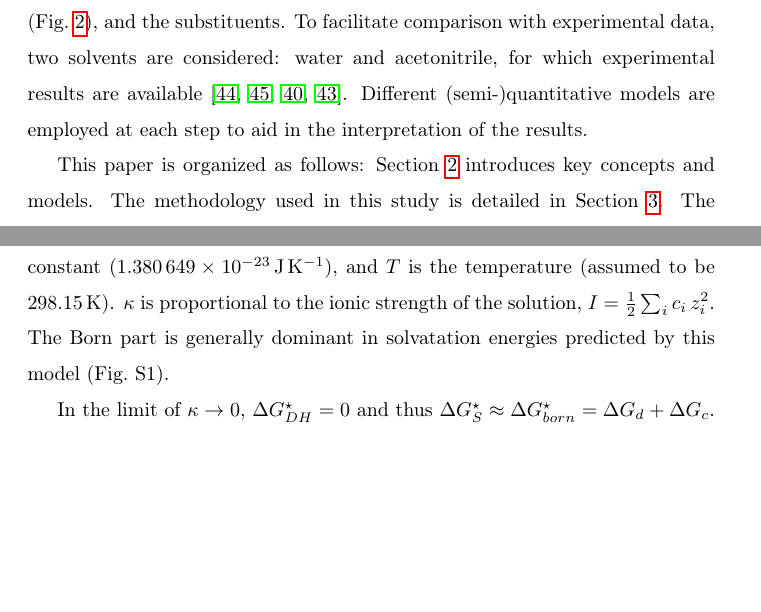
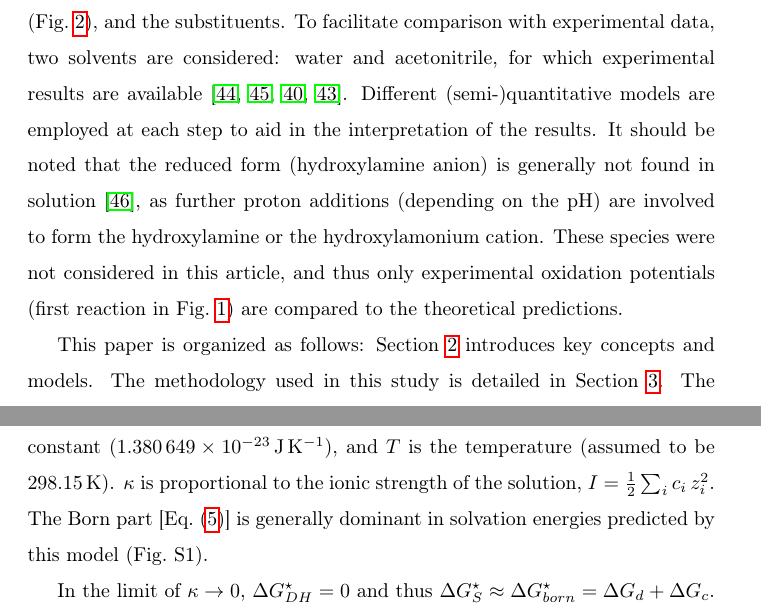
Before and after one commit to pierre-24/publi-ECOBAT-nitroxides, a LaTeX paper (nitroxides.tex): two parts of pages 6 and 9 of 38, joined at a grey line, cut so that both start at the same text, the shorter picture padded with empty space. Compiled offline with pdfLaTeX.

Commit message:
a few last adjustment before discussion

```diff
--- a/nitroxides.tex
+++ b/nitroxides.tex
@@ -114,7 +114,8 @@ At high concentrations (such as in ionic liquids), ion-pair formation can be exp
 Therefore, while seminal studies by Coote and co-workers \cite{hodgsonOneElectronOxidationReduction2007,blincoExperimentalTheoreticalStudies2008} have focused on the impact of substituents on the redox potential of nitroxides, later investigations by other groups have also considered the impact of electrolytes and the various interactions between them, including electrostatic interactions. For example, in 2019, Wylie and co-workers \cite{wylieImprovedPerformanceAllOrganic2019a,wylieIncreasedStabilityNitroxide2019b} demonstrated that interactions between the ionic liquid and nitroxide can increase the redox potential by more than \SI{3}{\volt} with a well-chosen pair of electrolytes. Prior to this, Zhang \textit{et al.} focused on stabilizing radical-ion interactions \cite{zhangInteractionsImidazoliumBasedIonic2016,zhangEffectHeteroatomFunctionality2018}, showing that interactions between a cation and the nitroxyl group are driven by both electrostatic and dispersion effects.
 
 
-In this study, the impact of solvation at low and high concentrations in electrolytes on the redox potential of various nitroxides is investigated. Since the impact of different electrolytes has already been addressed, the focus is on the effects of the skeleton bearing the nitroxyl group, categorized into five families (Fig.~\ref{fig:families}), and the substituents. To facilitate comparison with experimental data, two solvents are considered: water and acetonitrile, for which experimental results are available \cite{morrisChemicalElectrochemicalReduction1991,goldsteinStructureActivityRelationship2006,blincoExperimentalTheoreticalStudies2008,zhangEffectHeteroatomFunctionality2018}. Different (semi-)quantitative models are employed at each step to aid in the interpretation of the results.
+In this study, the impact of solvation at low and high concentrations in electrolytes on the redox potential of various nitroxides is investigated. Since the impact of different electrolytes has already been addressed, the focus is on the effects of the skeleton bearing the nitroxyl group, categorized into five families (Fig.~\ref{fig:families}), and the substituents. To facilitate comparison with experimental data, two solvents are considered: water and acetonitrile, for which experimental results are available \cite{morrisChemicalElectrochemicalReduction1991,goldsteinStructureActivityRelationship2006,blincoExperimentalTheoreticalStudies2008,zhangEffectHeteroatomFunctionality2018}.
+Different (semi-)quantitative models are employed at each step to aid in the interpretation of the results. It should be noted that the reduced form (hydroxylamine anion) is generally not found in solution \cite{israeliKineticsMechanismComproportionation2005}, as further proton additions (depending on the pH) are involved to form the hydroxylamine or the hydroxylamonium cation. These species were not considered in this article, and thus only experimental oxidation potentials (first reaction in  Fig.~\ref{fig:states}) are compared to the theoretical predictions.
 
 This paper is organized as follows: Section \ref{sec:theory} introduces key concepts and models. The methodology used in this study is detailed in Section \ref{sec:methodo}. The results are then presented in four parts: the impact of substituents on the redox properties is discussed in Section \ref{sec:sar}, followed by an analysis of the effects of solvents in Section \ref{sec:solv}, and the influence of electrolytes in Section \ref{sec:elect}. Finally, a comparison between theoretical predictions and experimental results is provided in Section \ref{sec:exp}. Conclusions and future outlooks are presented in Section \ref{sec:conclusion}.
 
@@ -205,7 +206,7 @@ and,
 in which $\kappa$ is the inverse of the Debye screening length, defined from:\begin{equation}
 	\kappa^2 = \sum_i \frac{n_i\,q_i^2}{\varepsilon_0\varepsilon_r\,k_B\,T}, \label{eq:kappa2}
 \end{equation}
-where $n_i$ is the number density ($n_i = N_i / V = c_i\,\mathcal{N}_a$ where $\mathcal{N}_a$ is the Avogadro number and $c_i$ is the concentration in ion $i$) of ion of type $i$, $k_B$ is the Boltzmann constant (\SI{1.380649e-23}{\joule\per\kelvin}), and $T$ is the temperature (assumed to be \SI{298.15}{\kelvin}).  $\kappa$ is  proportional to the ionic strength of the solution, $I = \frac{1}{2}\sum_i c_i\,z_i^2$.  The Born part is generally dominant in solvatation energies predicted by this model (Fig.~S1).
+where $n_i$ is the number density ($n_i = N_i / V = c_i\,\mathcal{N}_a$ where $\mathcal{N}_a$ is the Avogadro number and $c_i$ is the concentration in ion $i$) of ion of type $i$, $k_B$ is the Boltzmann constant (\SI{1.380649e-23}{\joule\per\kelvin}), and $T$ is the temperature (assumed to be \SI{298.15}{\kelvin}).  $\kappa$ is  proportional to the ionic strength of the solution, $I = \frac{1}{2}\sum_i c_i\,z_i^2$.  The Born part [Eq.~\eqref{eq:born}] is generally dominant in solvation energies predicted by this model (Fig.~S1).
 
 In the limit of $\kappa\to 0$,  $\Delta G^\star_{DH} = 0$ and thus $\Delta G^\star_S \approx \Delta G^\star_{born} = \Delta G_d + \Delta G_c$.  Therefore, by combining Eqs.~\eqref{eq:scrf} and \eqref{eq:adh}, one defines:\begin{equation}
 	G^\star(X^z) = G^\star_{SCRF}(X^z) + \Delta G^\star_{DH}(X^z), \label{eq:gtot}
```
Also changed, not shown: TODO.md (+1 -0 lines), nitroxides.tex (4 more changed lines).
